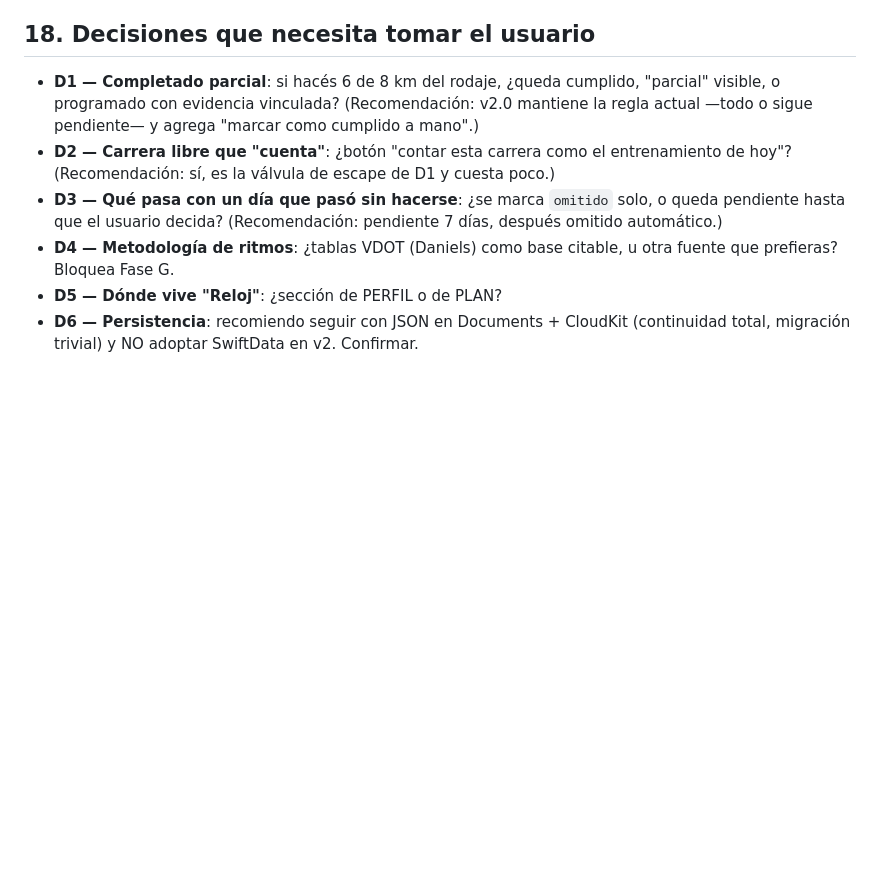
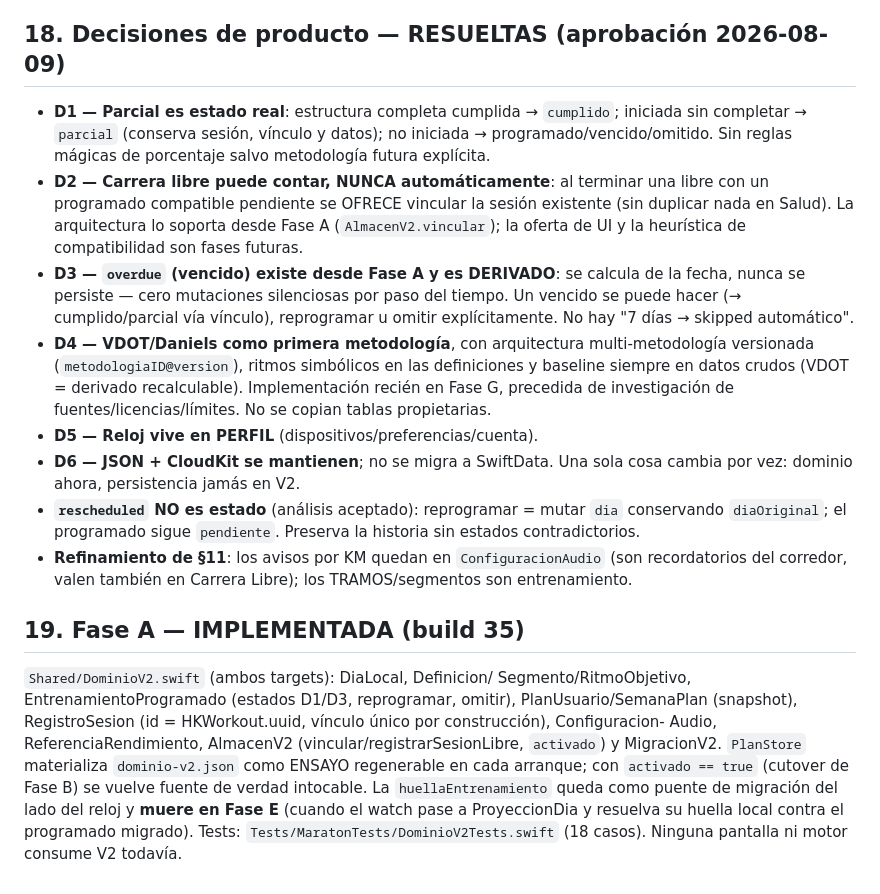
Before and after one commit to pipeveiga/maratonia, a Markdown page: ARCHITECTURE_V2.md, the part around the change. Rendered like a GitHub page; blank space fills up the shorter version.

Commit message:
ARCHITECTURE_V2: decisiones D1-D6 resueltas y Fase A documentada
Registra las decisiones definitivas de producto (parcial como estado,
vínculo nunca automático, vencido derivado sin mutaciones por tiempo,
VDOT como primera metodología multi-versión, Reloj en Perfil, JSON+
CloudKit), el veredicto sobre rescheduled (no es estado) y el
refinamiento de avisos por KM, más la sección de Fase A implementada
con el ciclo de vida del puente de huella. Build 35.

Co-Authored-By: Claude Fable 5 <noreply@anthropic.com>
Claude-Session: https://claude.ai/code/session_01Jq9uziN4S7VCcgsdxmxzn9

```diff
--- a/ARCHITECTURE_V2.md
+++ b/ARCHITECTURE_V2.md
@@ -376,21 +376,50 @@ tienen qué mostrar. Por eso el dominio y el calendario van primero.
    la duplicación restante es deliberada (frameworks distintos:
    HKWorkoutSession vs HKWorkoutBuilder).
 
-## 18. Decisiones que necesita tomar el usuario
+## 18. Decisiones de producto — RESUELTAS (aprobación 2026-08-09)
 
-- **D1 — Completado parcial**: si hacés 6 de 8 km del rodaje, ¿queda
-  cumplido, "parcial" visible, o programado con evidencia vinculada?
-  (Recomendación: v2.0 mantiene la regla actual —todo o sigue
-  pendiente— y agrega "marcar como cumplido a mano".)
-- **D2 — Carrera libre que "cuenta"**: ¿botón "contar esta carrera
-  como el entrenamiento de hoy"? (Recomendación: sí, es la válvula de
-  escape de D1 y cuesta poco.)
-- **D3 — Qué pasa con un día que pasó sin hacerse**: ¿se marca
-  `omitido` solo, o queda pendiente hasta que el usuario decida?
-  (Recomendación: pendiente 7 días, después omitido automático.)
-- **D4 — Metodología de ritmos**: ¿tablas VDOT (Daniels) como base
-  citable, u otra fuente que prefieras? Bloquea Fase G.
-- **D5 — Dónde vive "Reloj"**: ¿sección de PERFIL o de PLAN?
-- **D6 — Persistencia**: recomiendo seguir con JSON en Documents +
-  CloudKit (continuidad total, migración trivial) y NO adoptar
-  SwiftData en v2. Confirmar.
+- **D1 — Parcial es estado real**: estructura completa cumplida →
+  `cumplido`; iniciada sin completar → `parcial` (conserva sesión,
+  vínculo y datos); no iniciada → programado/vencido/omitido. Sin
+  reglas mágicas de porcentaje salvo metodología futura explícita.
+- **D2 — Carrera libre puede contar, NUNCA automáticamente**: al
+  terminar una libre con un programado compatible pendiente se OFRECE
+  vincular la sesión existente (sin duplicar nada en Salud). La
+  arquitectura lo soporta desde Fase A (`AlmacenV2.vincular`); la
+  oferta de UI y la heurística de compatibilidad son fases futuras.
+- **D3 — `overdue` (vencido) existe desde Fase A y es DERIVADO**: se
+  calcula de la fecha, nunca se persiste — cero mutaciones silenciosas
+  por paso del tiempo. Un vencido se puede hacer (→ cumplido/parcial
+  vía vínculo), reprogramar u omitir explícitamente. No hay "7 días →
+  skipped automático".
+- **D4 — VDOT/Daniels como primera metodología**, con arquitectura
+  multi-metodología versionada (`metodologiaID@version`), ritmos
+  simbólicos en las definiciones y baseline siempre en datos crudos
+  (VDOT = derivado recalculable). Implementación recién en Fase G,
+  precedida de investigación de fuentes/licencias/límites. No se
+  copian tablas propietarias.
+- **D5 — Reloj vive en PERFIL** (dispositivos/preferencias/cuenta).
+- **D6 — JSON + CloudKit se mantienen**; no se migra a SwiftData. Una
+  sola cosa cambia por vez: dominio ahora, persistencia jamás en V2.
+- **`rescheduled` NO es estado** (análisis aceptado): reprogramar =
+  mutar `dia` conservando `diaOriginal`; el programado sigue
+  `pendiente`. Preserva la historia sin estados contradictorios.
+- **Refinamiento de §11**: los avisos por KM quedan en
+  `ConfiguracionAudio` (son recordatorios del corredor, valen también
+  en Carrera Libre); los TRAMOS/segmentos son entrenamiento.
+
+## 19. Fase A — IMPLEMENTADA (build 35)
+
+`Shared/DominioV2.swift` (ambos targets): DiaLocal, Definicion/
+Segmento/RitmoObjetivo, EntrenamientoProgramado (estados D1/D3,
+reprogramar, omitir), PlanUsuario/SemanaPlan (snapshot), RegistroSesion
+(id = HKWorkout.uuid, vínculo único por construcción), Configuracion-
+Audio, ReferenciaRendimiento, AlmacenV2 (vincular/registrarSesionLibre,
+`activado`) y MigracionV2. `PlanStore` materializa `dominio-v2.json`
+como ENSAYO regenerable en cada arranque; con `activado == true`
+(cutover de Fase B) se vuelve fuente de verdad intocable. La
+`huellaEntrenamiento` queda como puente de migración del lado del
+reloj y **muere en Fase E** (cuando el watch pase a ProyeccionDia y
+resuelva su huella local contra el programado migrado). Tests:
+`Tests/MaratonTests/DominioV2Tests.swift` (18 casos). Ninguna pantalla
+ni motor consume V2 todavía.
```
